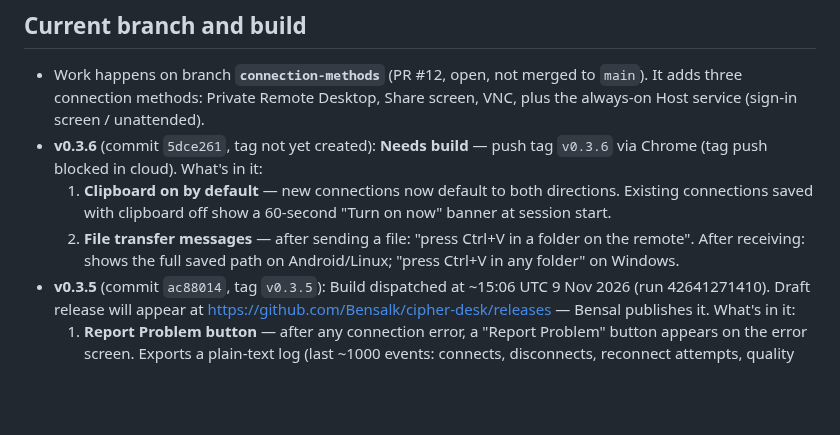
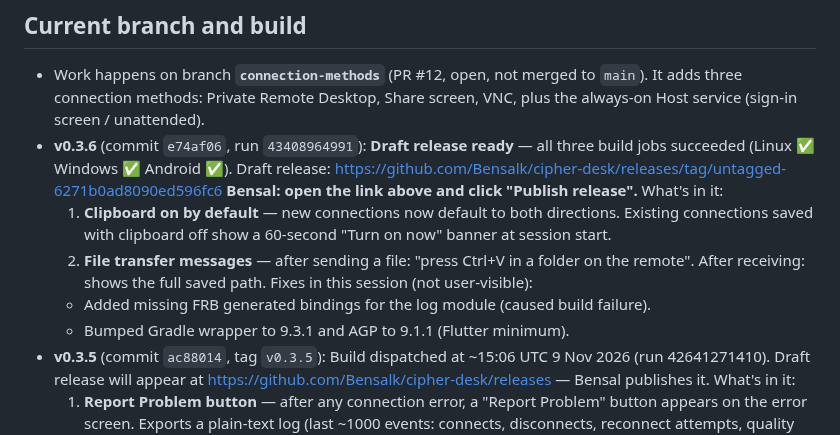
Before and after one commit to Bensalk/cipher-desk, a Markdown page: HANDOFF.md, the part around one of its changes. GitHub-like rendering; blank space fills up the shorter version.

Commit message:
chore: update HANDOFF for v0.3.6 successful build
Co-Authored-By: Claude Sonnet 4.6 <noreply@anthropic.com>
Claude-Session: https://claude.ai/code/session_01GnqvUgUBUsGMn1t8Q9pWB7

```diff
--- a/HANDOFF.md
+++ b/HANDOFF.md
@@ -10,15 +10,19 @@ _Last updated: 9 Nov 2026._
 - Work happens on branch **`connection-methods`** (PR #12, open, not merged to
   `main`). It adds three connection methods: Private Remote Desktop, Share
   screen, VNC, plus the always-on Host service (sign-in screen / unattended).
-- **v0.3.6** (commit `5dce261`, tag not yet created):
-  **Needs build** — push tag `v0.3.6` via Chrome (tag push blocked in cloud).
+- **v0.3.6** (commit `e74af06`, run `43408964991`):
+  **Draft release ready** — all three build jobs succeeded (Linux ✅ Windows ✅ Android ✅).
+  Draft release: https://github.com/Bensalk/cipher-desk/releases/tag/untagged-6271b0ad8090ed596fc6
+  **Bensal: open the link above and click "Publish release".**
   What's in it:
   1. **Clipboard on by default** — new connections now default to both
      directions. Existing connections saved with clipboard off show a 60-second
      "Turn on now" banner at session start.
   2. **File transfer messages** — after sending a file: "press Ctrl+V in a
-     folder on the remote". After receiving: shows the full saved path on
-     Android/Linux; "press Ctrl+V in any folder" on Windows.
+     folder on the remote". After receiving: shows the full saved path.
+  Fixes in this session (not user-visible):
+  - Added missing FRB generated bindings for the log module (caused build failure).
+  - Bumped Gradle wrapper to 9.3.1 and AGP to 9.1.1 (Flutter minimum).
 - **v0.3.5** (commit `ac88014`, tag `v0.3.5`):
   Build dispatched at ~15:06 UTC 9 Nov 2026 (run 42641271410).
   Draft release will appear at https://github.com/Bensalk/cipher-desk/releases
```
Also changed, not shown: other parts of HANDOFF.md (+1 -1 lines).
